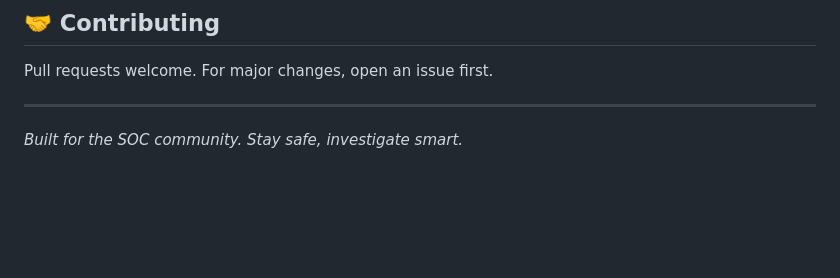
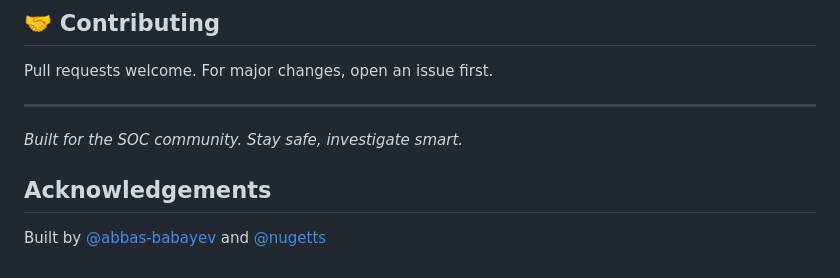
Before and after one commit to abbas-babayev/ioc-investigation-platform, a Markdown page: README.md, the part around the change. Rendered like a GitHub page; blank space fills up the shorter version.

Commit message:
docs: add acknowledgements section
Co-authored-by: nugetts <mamedzadezeynal@gmail.com>

```diff
--- a/README.md
+++ b/README.md
@@ -272,3 +272,6 @@ Pull requests welcome. For major changes, open an issue first.
 ---
 
 *Built for the SOC community. Stay safe, investigate smart.*
+
+## Acknowledgements
+Built by [@abbas-babayev](https://github.com/abbas-babayev) and [@nugetts](https://github.com/nugetts)
```
